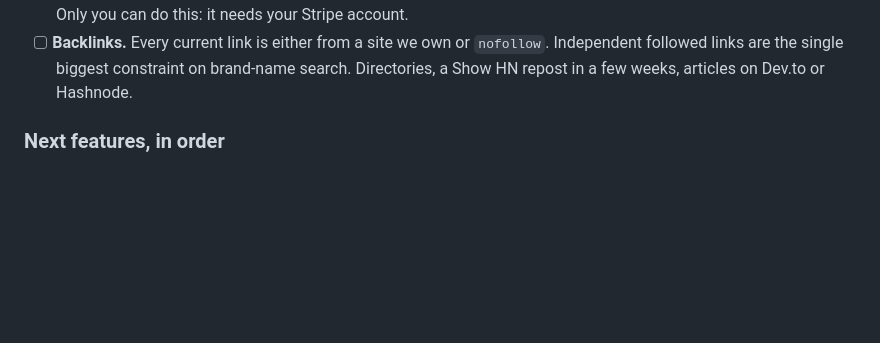
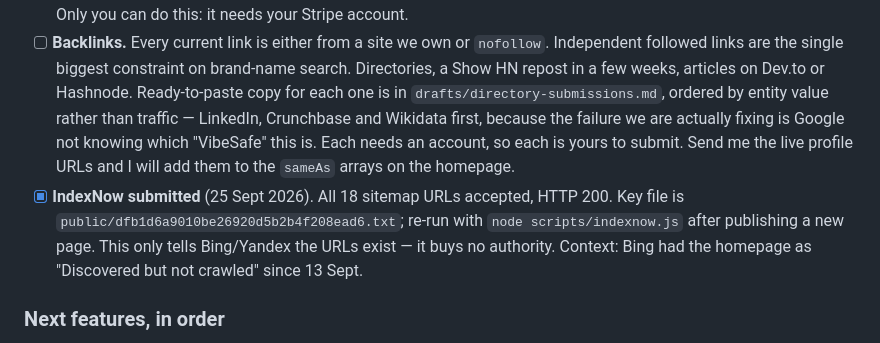
Before and after one commit to SabahatGhauri/vibesafe-builder, a Markdown page: docs/roadmap-and-deployment-checklist.md, the part around the change. GitHub-like rendering; blank space fills up the shorter version.

Commit message:
docs: record the IndexNow submission and point at the listing copy
IndexNow: all 18 sitemap URLs accepted, HTTP 200, after Bing had the homepage
as 'Discovered but not crawled' since 13 Sept. It only tells the engines the
URLs exist - it buys no authority.

The backlinks item now points at drafts/directory-submissions.md, which is
ordered by entity value rather than traffic: LinkedIn, Crunchbase and Wikidata
first, because the failure being fixed is Google not knowing which 'VibeSafe'
this is, not a shortage of visitors.

```diff
--- a/docs/roadmap-and-deployment-checklist.md
+++ b/docs/roadmap-and-deployment-checklist.md
@@ -27,6 +27,15 @@ existing features before implementing duplicates.
 - [ ] **Backlinks.** Every current link is either from a site we own or `nofollow`. Independent
       followed links are the single biggest constraint on brand-name search. Directories, a Show HN
       repost in a few weeks, articles on Dev.to or Hashnode.
+      Ready-to-paste copy for each one is in `drafts/directory-submissions.md`, ordered by entity
+      value rather than traffic — LinkedIn, Crunchbase and Wikidata first, because the failure we
+      are actually fixing is Google not knowing which "VibeSafe" this is. Each needs an account,
+      so each is yours to submit. Send me the live profile URLs and I will add them to the
+      `sameAs` arrays on the homepage.
+- [x] **IndexNow submitted** (25 Sept 2026). All 18 sitemap URLs accepted, HTTP 200. Key file is
+      `public/dfb1d6a9010be26920d5b2b4f208ead6.txt`; re-run with `node scripts/indexnow.js` after
+      publishing a new page. This only tells Bing/Yandex the URLs exist — it buys no authority.
+      Context: Bing had the homepage as "Discovered but not crawled" since 13 Sept.
 
 ### Next features, in order
 
```
